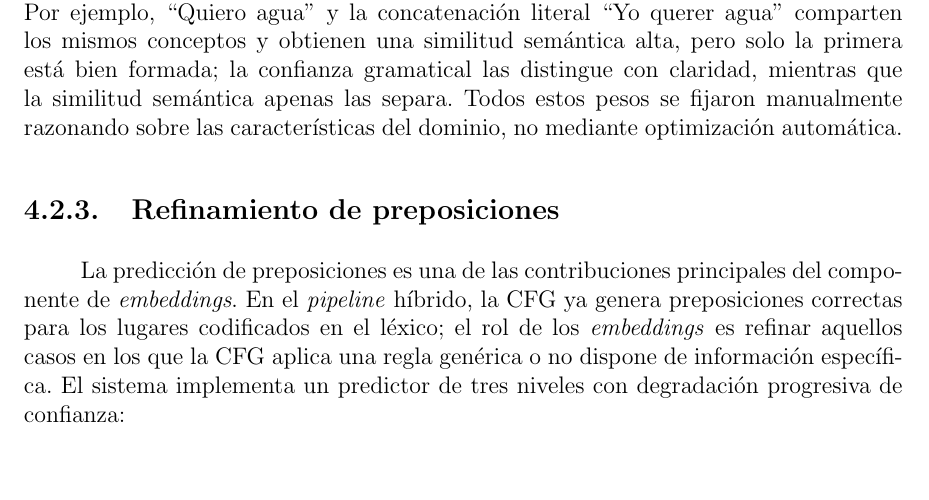
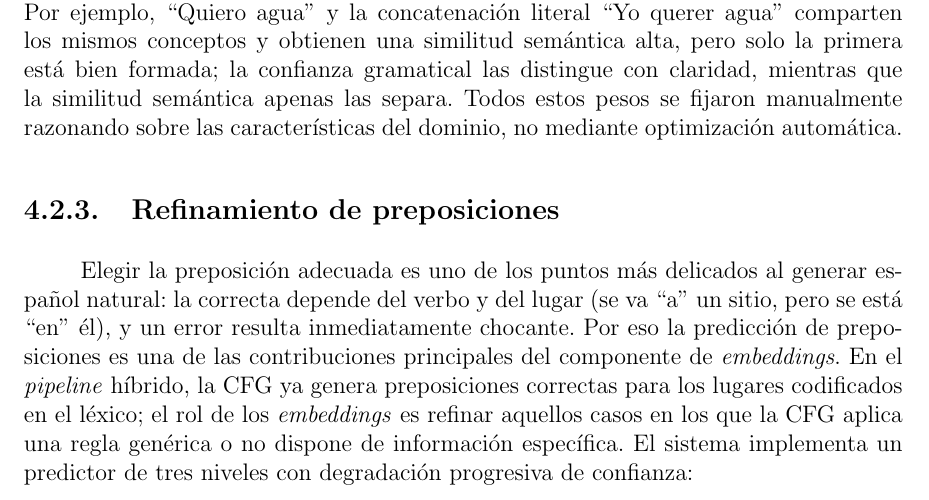
Before and after one commit to Lagaress/tfg-memory, a LaTeX document (main.tex, which reads sections/development/enfoque-hibrido.tex): part of page 46 of 119, cut so that both start at the same text, the shorter picture padded with empty space. Compiled offline with pdfLaTeX.

Commit message:
Add introduction to preposition-refinement subsection
Motivate why preposition choice is tricky in Spanish (depends on
verb and place; errors sound jarring) before presenting it as a
main contribution of the embeddings component.

Co-Authored-By: Claude Opus 4.7 <noreply@anthropic.com>

```diff
--- a/sections/development/enfoque-hibrido.tex
+++ b/sections/development/enfoque-hibrido.tex
@@ -28,7 +28,7 @@ $$\text{score} = \text{confianza}_{\text{CFG}} \times 0.6 + \text{score}_{\text{
 \subsection{Refinamiento de preposiciones}
 \label{sec:f2-preposiciones}
 
-La predicción de preposiciones es una de las contribuciones principales del componente de \textit{embeddings}. En el \textit{pipeline} híbrido, la CFG ya genera preposiciones correctas para los lugares codificados en el léxico; el rol de los \textit{embeddings} es refinar aquellos casos en los que la CFG aplica una regla genérica o no dispone de información específica. El sistema implementa un predictor de tres niveles con degradación progresiva de confianza:
+Elegir la preposición adecuada es uno de los puntos más delicados al generar español natural: la correcta depende del verbo y del lugar (se va ``a'' un sitio, pero se está ``en'' él), y un error resulta inmediatamente chocante. Por eso la predicción de preposiciones es una de las contribuciones principales del componente de \textit{embeddings}. En el \textit{pipeline} híbrido, la CFG ya genera preposiciones correctas para los lugares codificados en el léxico; el rol de los \textit{embeddings} es refinar aquellos casos en los que la CFG aplica una regla genérica o no dispone de información específica. El sistema implementa un predictor de tres niveles con degradación progresiva de confianza:
 
 \begin{itemize}
     \item Nivel 1 (reglas por lugar): cuando el sustantivo es un lugar con preposiciones codificadas en el léxico, la gramática aplica directamente la regla. Si el verbo es de movimiento, utiliza la preposición de movimiento (``ir al colegio''); si no lo es, utiliza la de ubicación (``estar en el colegio'').
```
